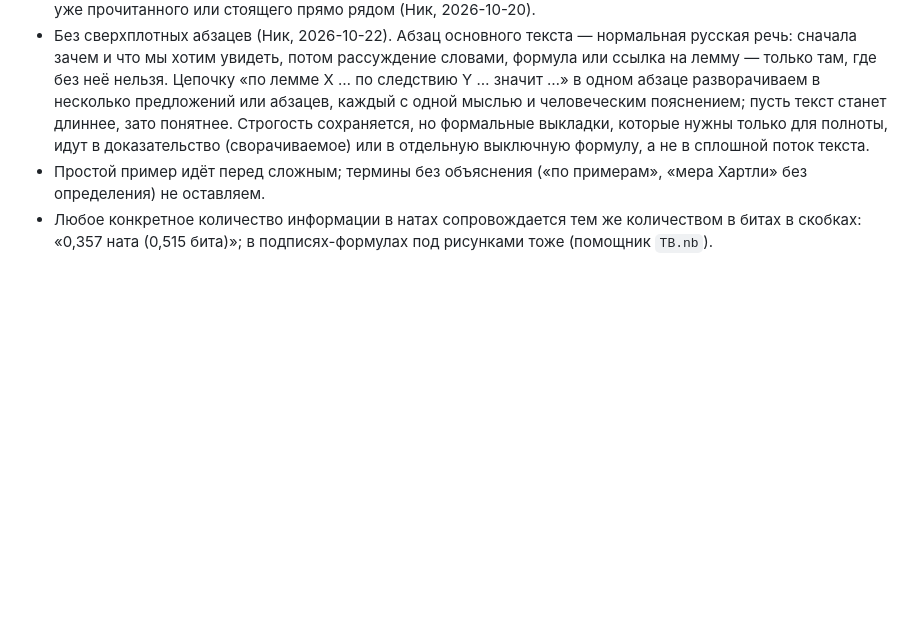
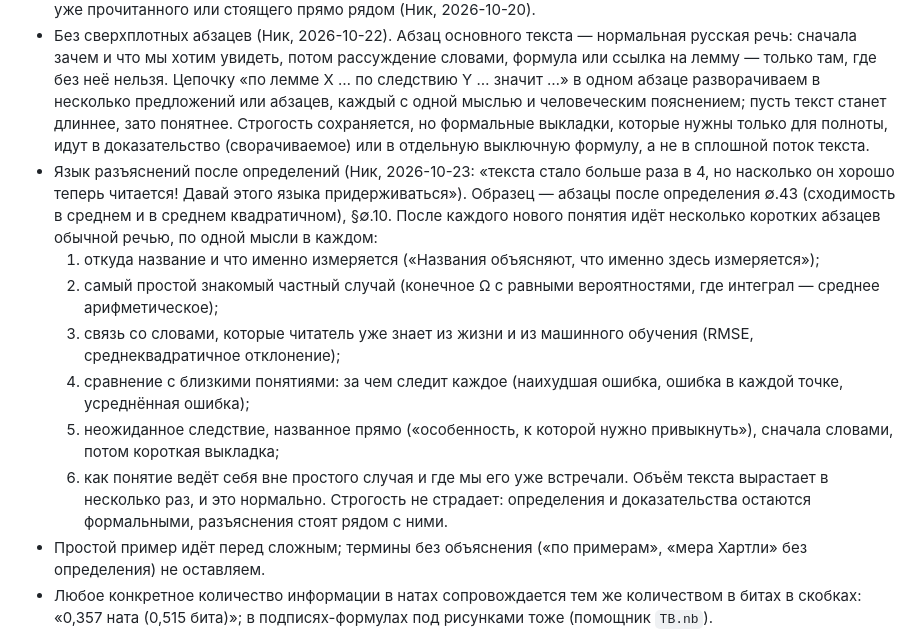
Before and after one commit to vasiliev-nick/opera-omnia, a Markdown page: textbook/FORMAT.md, the part around the change. Rendered like a GitHub page; blank space fills up the shorter version.

Commit message:
FORMAT.md: the language of explanations after definitions
Co-Authored-By: Claude Opus 5.5 (1M context) <noreply@anthropic.com>
Claude-Session: https://claude.ai/code/session_01RK5DHJEHaMyDLxNuVs4jM8

```diff
--- a/textbook/FORMAT.md
+++ b/textbook/FORMAT.md
@@ -66,6 +66,16 @@
 - У каждой леммы сказано, зачем она доказывается: где и для чего она используется (Ник, 2026-10-18).
   Зачем — объясняется словами: что утверждение даёт и какие рассуждения на нём держатся. Не перечислять номера утверждений, упражнений и шагов доказательств, которых читатель ещё не видел; номер уместен только для уже прочитанного или стоящего прямо рядом (Ник, 2026-10-20).
 - Без сверхплотных абзацев (Ник, 2026-10-22). Абзац основного текста — нормальная русская речь: сначала зачем и что мы хотим увидеть, потом рассуждение словами, формула или ссылка на лемму — только там, где без неё нельзя. Цепочку «по лемме X … по следствию Y … значит …» в одном абзаце разворачиваем в несколько предложений или абзацев, каждый с одной мыслью и человеческим пояснением; пусть текст станет длиннее, зато понятнее. Строгость сохраняется, но формальные выкладки, которые нужны только для полноты, идут в доказательство (сворачиваемое) или в отдельную выключную формулу, а не в сплошной поток текста.
+- Язык разъяснений после определений (Ник, 2026-10-23: «текста стало больше раза в 4, но насколько он хорошо теперь читается! Давай этого языка придерживаться»).
+  Образец — абзацы после определения ∅.43 (сходимость в среднем и в среднем квадратичном), §∅.10. После каждого нового понятия идёт несколько коротких абзацев
+  обычной речью, по одной мысли в каждом:
+  1. откуда название и что именно измеряется («Названия объясняют, что именно здесь измеряется»);
+  2. самый простой знакомый частный случай (конечное Ω с равными вероятностями, где интеграл — среднее арифметическое);
+  3. связь со словами, которые читатель уже знает из жизни и из машинного обучения (RMSE, среднеквадратичное отклонение);
+  4. сравнение с близкими понятиями: за чем следит каждое (наихудшая ошибка, ошибка в каждой точке, усреднённая ошибка);
+  5. неожиданное следствие, названное прямо («особенность, к которой нужно привыкнуть»), сначала словами, потом короткая выкладка;
+  6. как понятие ведёт себя вне простого случая и где мы его уже встречали.
+  Объём текста вырастает в несколько раз, и это нормально. Строгость не страдает: определения и доказательства остаются формальными, разъяснения стоят рядом с ними.
 - Простой пример идёт перед сложным; термины без объяснения («по примерам», «мера Хартли» без определения) не оставляем.
 - Любое конкретное количество информации в натах сопровождается тем же количеством в битах в скобках: «0,357 ната (0,515 бита)»; в подписях-формулах под рисунками тоже (помощник `TB.nb`).
 
```
